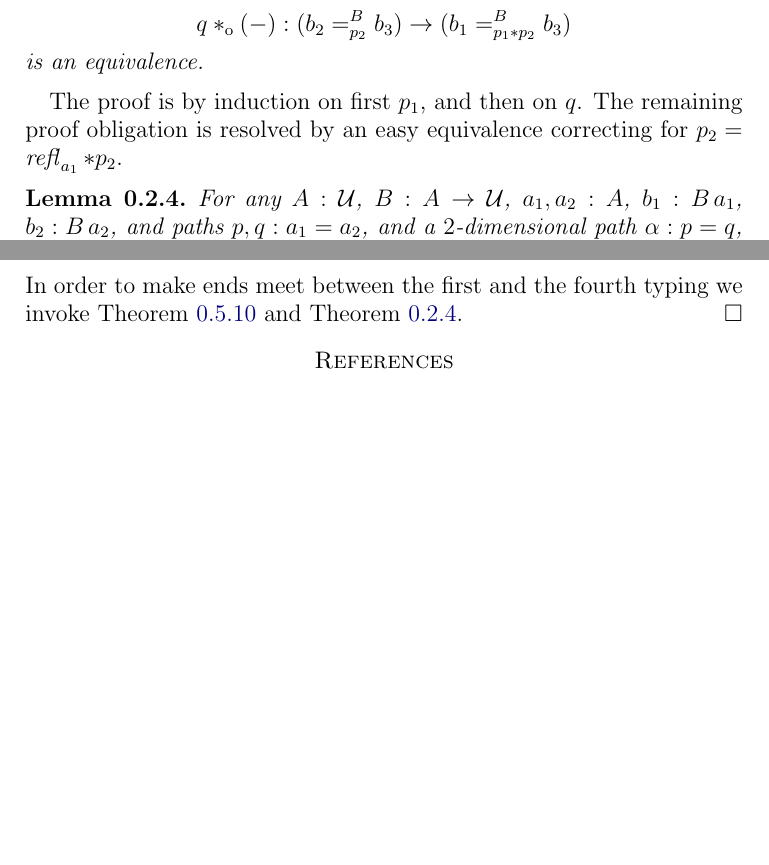
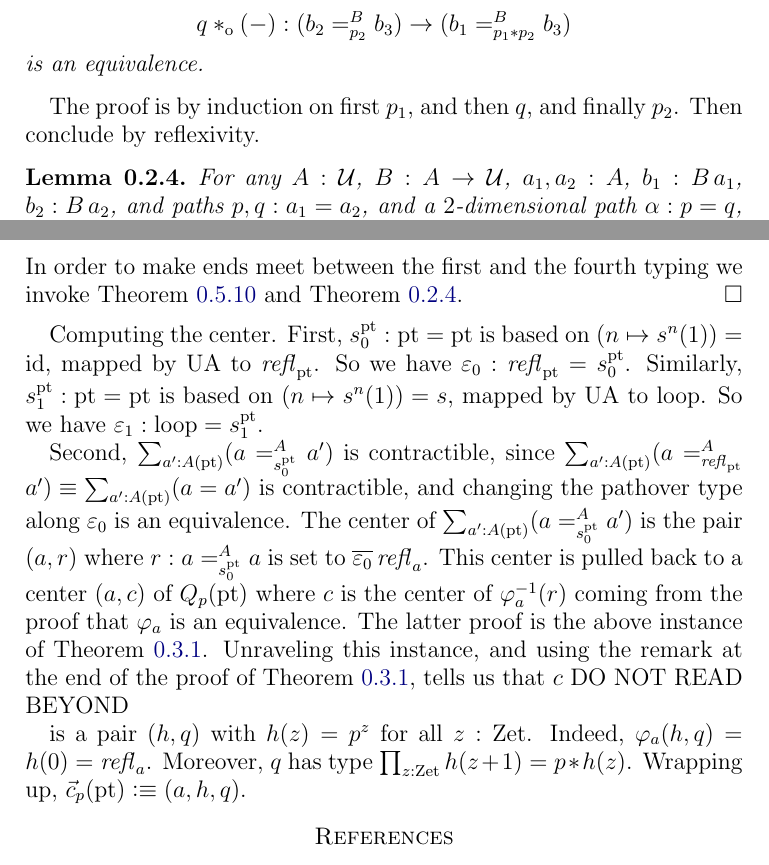
Before and after one commit to UniMath/SymmetryBook, a LaTeX paper (ZTors.tex): two parts of pages 3 and 11 of 11, joined at a grey line, cut so that both start at the same text, the shorter picture padded with empty space. Compiled offline with pdfLaTeX.

Commit message:
minor, work on center

```diff
--- a/ZTors.tex
+++ b/ZTors.tex
@@ -133,9 +133,8 @@ we will need in the sequel.
   \]
   is an equivalence.
 \end{lemma}
-The proof is by induction on first $p_1$, and then on $q$.
-The remaining proof obligation is resolved by an easy equivalence
-correcting for $p_2 = \refl{a_1}\ct p_2$.
+The proof is by induction on first $p_1$, and then $q$, and finally $p_2$.
+Then conclude by reflexivity.
 
 \begin{lemma}\label{lem:pathover-change-path}
   For any $A : \UU$, $B : A \to \UU$, $a_1,a_2 : A$, $b_1 : B\,a_1$, $b_2: B\,a_2$,
@@ -708,6 +708,31 @@ In order to make ends meet between the first and the fourth typing
 we invoke \cref{lem:s-X-x-*-e} and \cref{lem:pathover-change-path}.
 \end{proof}
 
+Computing the center.
+First, $s^\pt_0: \pt = \pt$ is based on $(n\mapsto s^n(1)) = \id$,
+mapped by UA to $\refl{\pt}$. So we have $\varepsilon_0 : \refl{\pt} = s^\pt_0$.
+Similarly, $s^\pt_1: \pt = \pt$ is based on $(n\mapsto s^n(1)) = s$,
+mapped by UA to $\Zloop$. So we have $\varepsilon_1 : \Zloop = s^\pt_1$.
+
+Second, $\sum_{a':A(\pt)} (a =^A_{s^\pt_0} a')$ is contractible,
+since $\sum_{a':A(\pt)} (a =^A_{\refl{\pt}} a') \jdeq \sum_{a':A(\pt)} (a = a')$
+is contractible, and changing the pathover type along $\varepsilon_0$
+is an equivalence. The center of $\sum_{a':A(\pt)} (a =^A_{s^\pt_0} a')$ is the pair
+$(a,r)$ where $r: a =^A_{s^\pt_0} a$ is set to $\overline{\varepsilon_0} \refl{a}$.
+This center is pulled back to a center $(a,c)$ of $Q_p(\pt)$ where $c$ is the
+center of $\varphi_{a}^{-1}(r)$ coming from the proof that $\varphi_{a}$ is
+an equivalence. The latter proof
+is the above instance of \cref{thm:integers-univ-symm}.
+Unraveling this instance, and using the remark at the
+end of the proof of \cref{thm:integers-univ-symm},
+tells us that $c$ DO NOT READ BEYOND
+
+
+is a pair $(h,q)$ with $h(z)=p^z$
+for all $z:\zet$. Indeed, $\varphi_{a}(h,q) = h(0) = \refl{a}$.
+Moreover, $q$ has type $\prod_{z:\zet} h(z+1)=p\ct h(z)$.
+Wrapping up, $\vec c_p(\pt)\defeq (a,h,q)$.
+
 
 \bibliographystyle{amsplain}
 \bibliography{papers}
```
Also changed, not shown: ZTors.tex (14 more changed lines).
